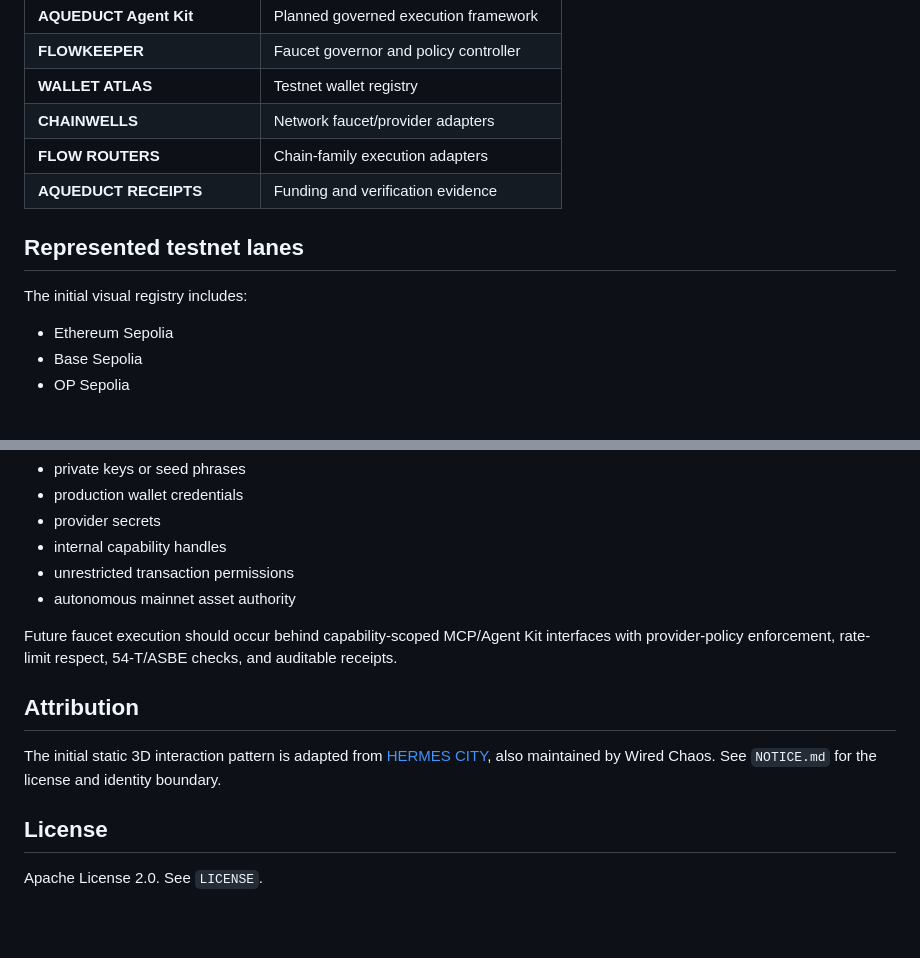
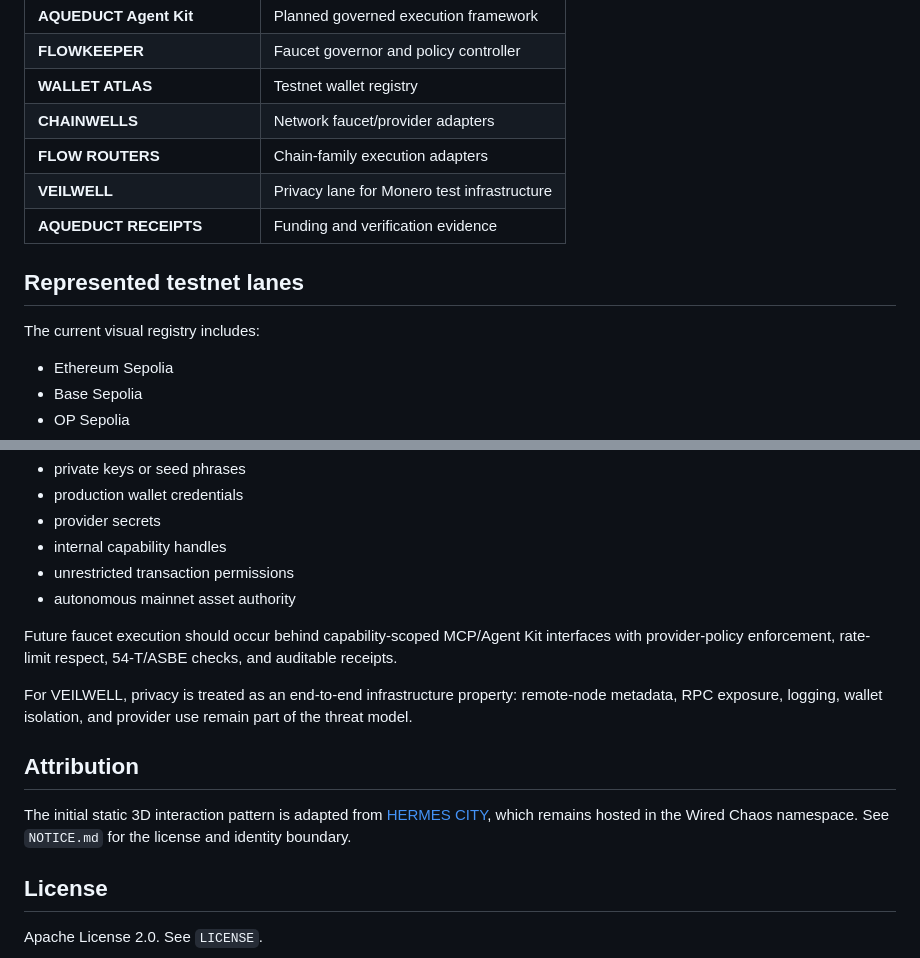
Before and after one commit to AGENTROPOLIS-CITY-OF-AGENTS/AGENTROPOLIS-AQUADUCT, a Markdown page: README.md, 2 parts joined by grey strips. GitHub-like rendering; blank space fills up the shorter version.

```diff
--- a/README.md
+++ b/README.md
@@ -32,11 +36,12 @@ Faucet cards link to official network documentation or public faucet resources w
 | **WALLET ATLAS** | Testnet wallet registry |
 | **CHAINWELLS** | Network faucet/provider adapters |
 | **FLOW ROUTERS** | Chain-family execution adapters |
+| **VEILWELL** | Privacy lane for Monero test infrastructure |
 | **AQUEDUCT RECEIPTS** | Funding and verification evidence |
 
 ## Represented testnet lanes
 
-The initial visual registry includes:
+The current visual registry includes:
 
 - Ethereum Sepolia
 - Base Sepolia
@@ -125,9 +130,11 @@ AQUEDUCT must never expose:
 
 Future faucet execution should occur behind capability-scoped MCP/Agent Kit interfaces with provider-policy enforcement, rate-limit respect, 54-T/ASBE checks, and auditable receipts.
 
+For VEILWELL, privacy is treated as an end-to-end infrastructure property: remote-node metadata, RPC exposure, logging, wallet isolation, and provider use remain part of the threat model.
+
 ## Attribution
 
-The initial static 3D interaction pattern is adapted from [HERMES CITY](https://github.com/wiredchaos/HERMES-CITY), also maintained by Wired Chaos. See `NOTICE.md` for the license and identity boundary.
+The initial static 3D interaction pattern is adapted from [HERMES CITY](https://github.com/wiredchaos/HERMES-CITY), which remains hosted in the Wired Chaos namespace. See `NOTICE.md` for the license and identity boundary.
 
 ## License
 
```
Also changed, not shown: other parts of README.md (+16 -12 lines).
